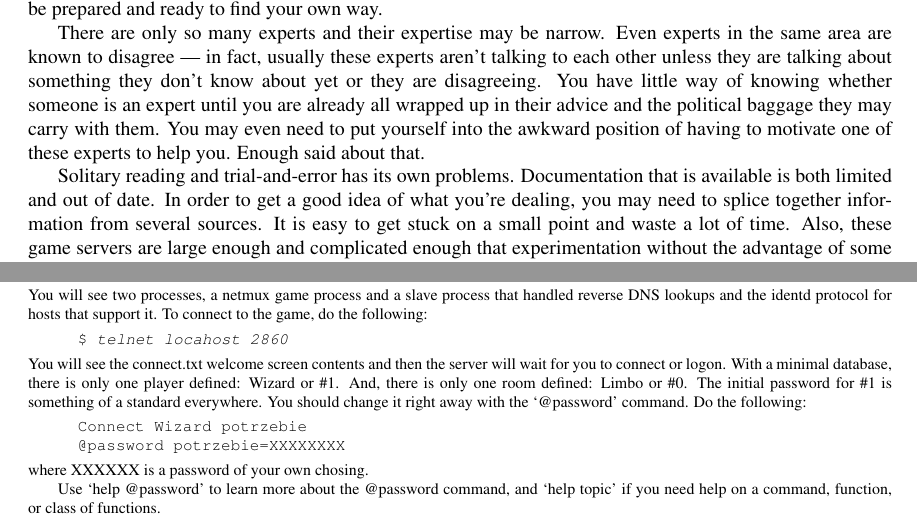
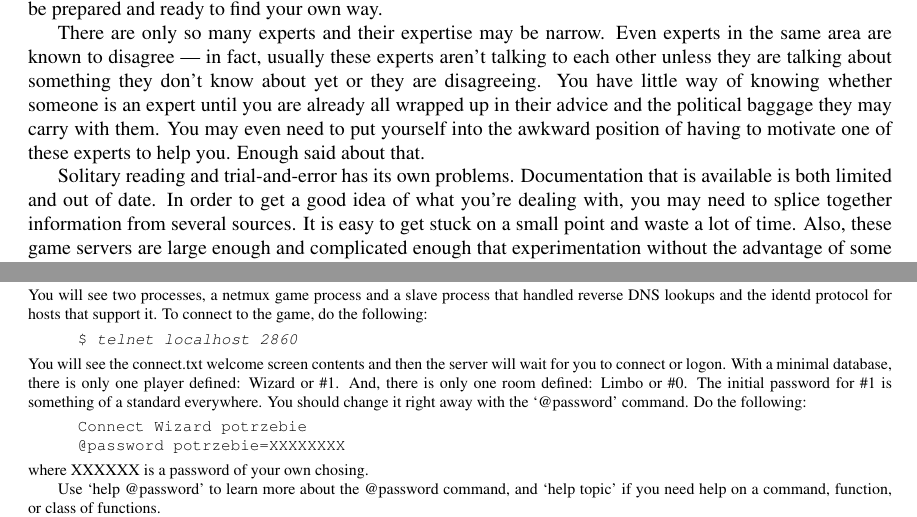
Before and after one commit to brazilofmux/tinymux, a LaTeX book (docs/mux2.0-man.tex): two parts of pages 3 and 7 of 12, joined at a grey line, cut so that both start at the same text. Compiled offline with LaTeX, dvips and Ghostscript.

Commit message:
Changes from Neville Bowers.

```diff
--- a/docs/mux2.0-man.tex
+++ b/docs/mux2.0-man.tex
@@ -61,7 +61,8 @@ to help you. Enough said about that.
 
 Solitary reading and trial-and-error has its own problems. Documentation that
 is available is both limited and out of date. In order to get a good idea of
-what you're dealing, you may need to splice together information from several
+what you're dealing with, you may need to splice together information from
+several
 sources. It is easy to get stuck on a small point and waste a lot of time.
 Also, these game servers are large enough and complicated enough that
 experimentation without the advantage of some experience or history can be
@@ -208,7 +209,7 @@ handled reverse DNS lookups and the identd protocol for hosts that support
 it. To connect to the game, do the following:
 \footnotesize{\texttt{
 \begin{verse}
-\$ \emph{telnet locahost 2860}
+\$ \emph{telnet localhost 2860}
 \end{verse}
 }}
 You will see the connect.txt welcome screen contents and then the server will
```
Also changed, not shown: docs/mux2.0-man.tex (2 more changed lines).
